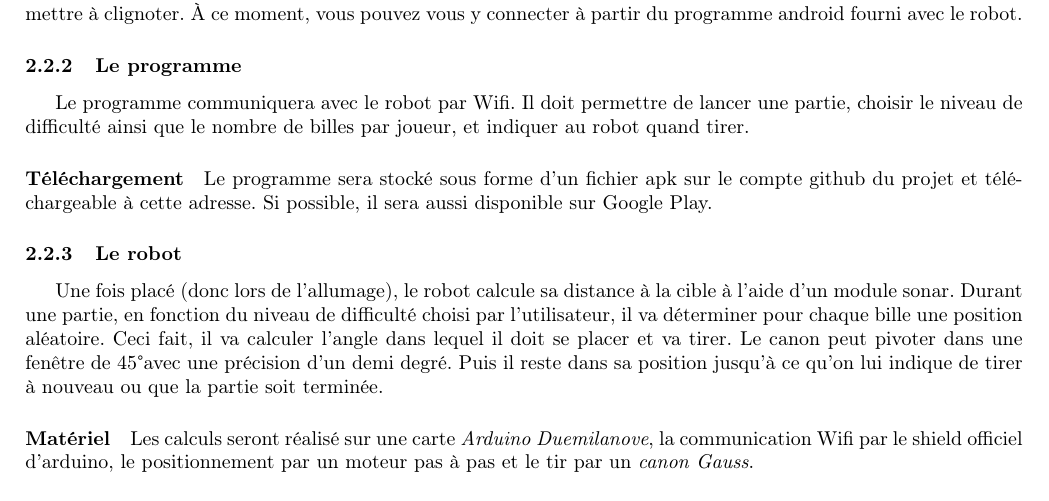
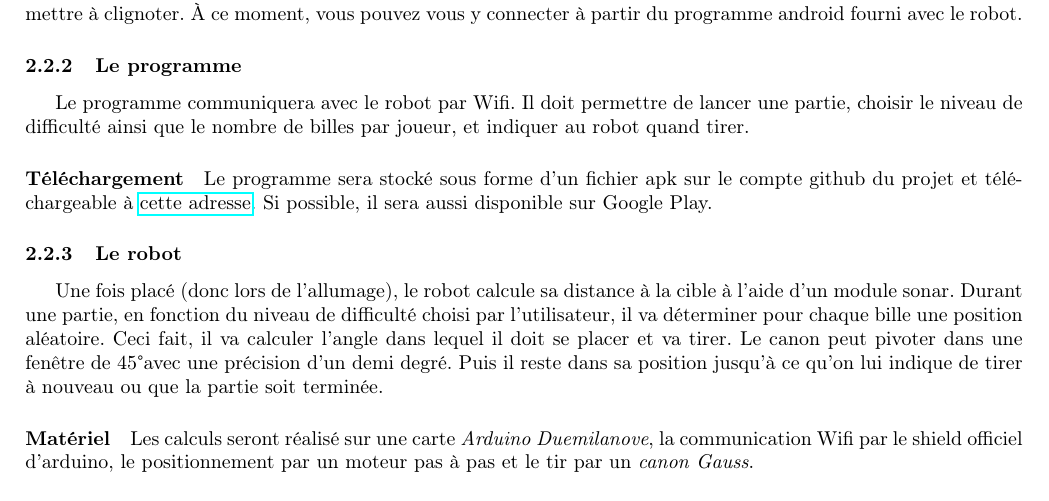
Before and after one commit to Projecthor/compte-rendu-1, a LaTeX document (tpe.tex): part of page 2 of 2, cut so that both start at the same text. Compiled offline with pdfLaTeX.

Commit message:
Ajout du lien vers la page de téléchargements.

```diff
--- a/tpe.tex
+++ b/tpe.tex
@@ -39,8 +39,7 @@ Le robot doit en début de partie être placé manuellement devant le centre de
 
 \subsubsection{Le programme}
 Le programme communiquera avec le robot par Wifi. Il doit permettre de lancer une partie, choisir le niveau de difficulté ainsi que le nombre de billes par joueur, et indiquer au robot quand tirer.
-% TODO le lien
-\paragraph{Téléchargement} Le programme sera stocké sous forme d'un fichier apk sur le compte github du projet et téléchargeable à cette adresse. Si possible, il sera aussi disponible sur Google Play.
+\paragraph{Téléchargement} Le programme sera stocké sous forme d'un fichier apk sur le compte github du projet et téléchargeable à \href{https://github.com/Lanceur-billes-TPE/compte-rendu-1/downloads}{cette adresse}. Si possible, il sera aussi disponible sur Google Play.
 
 \subsubsection{Le robot}
 \begin{figure}
```
